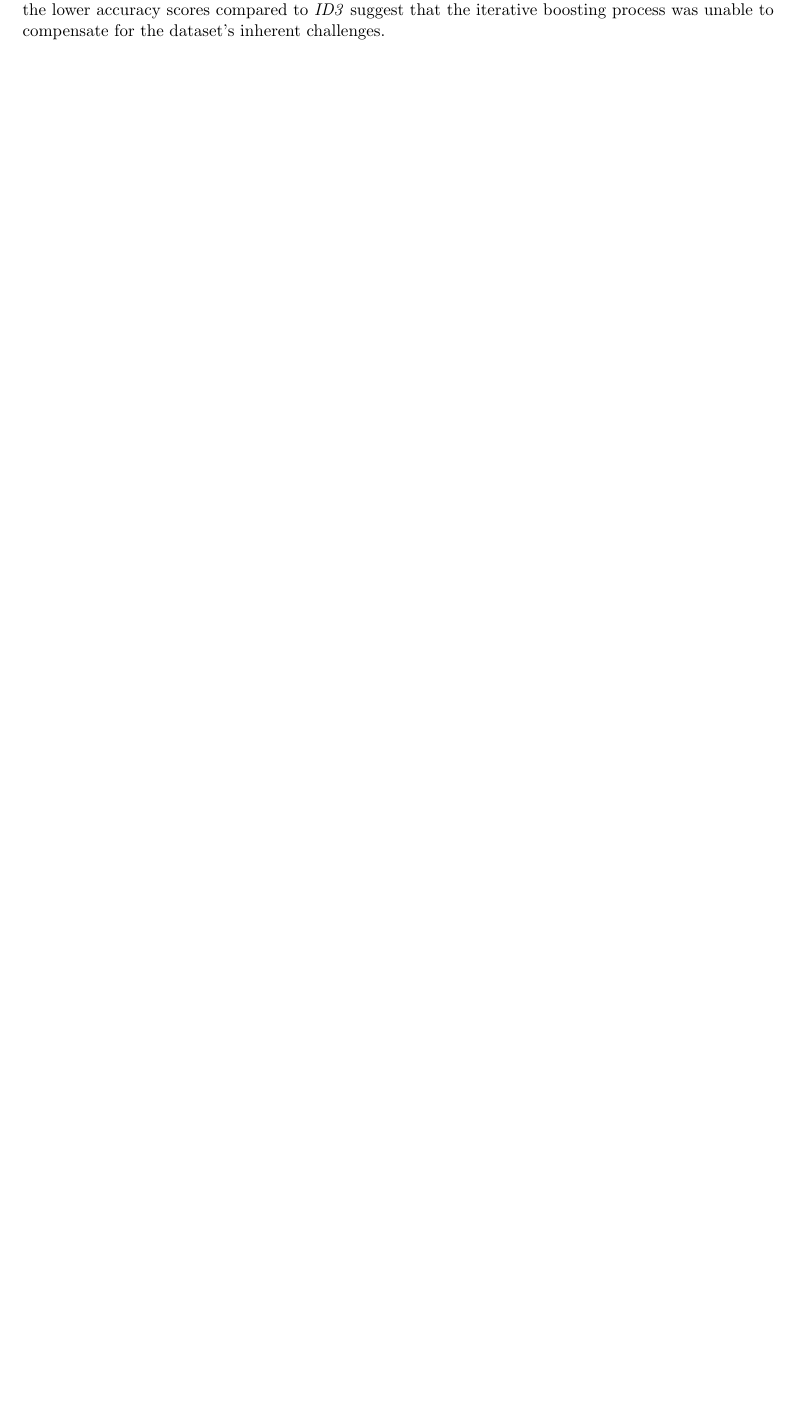
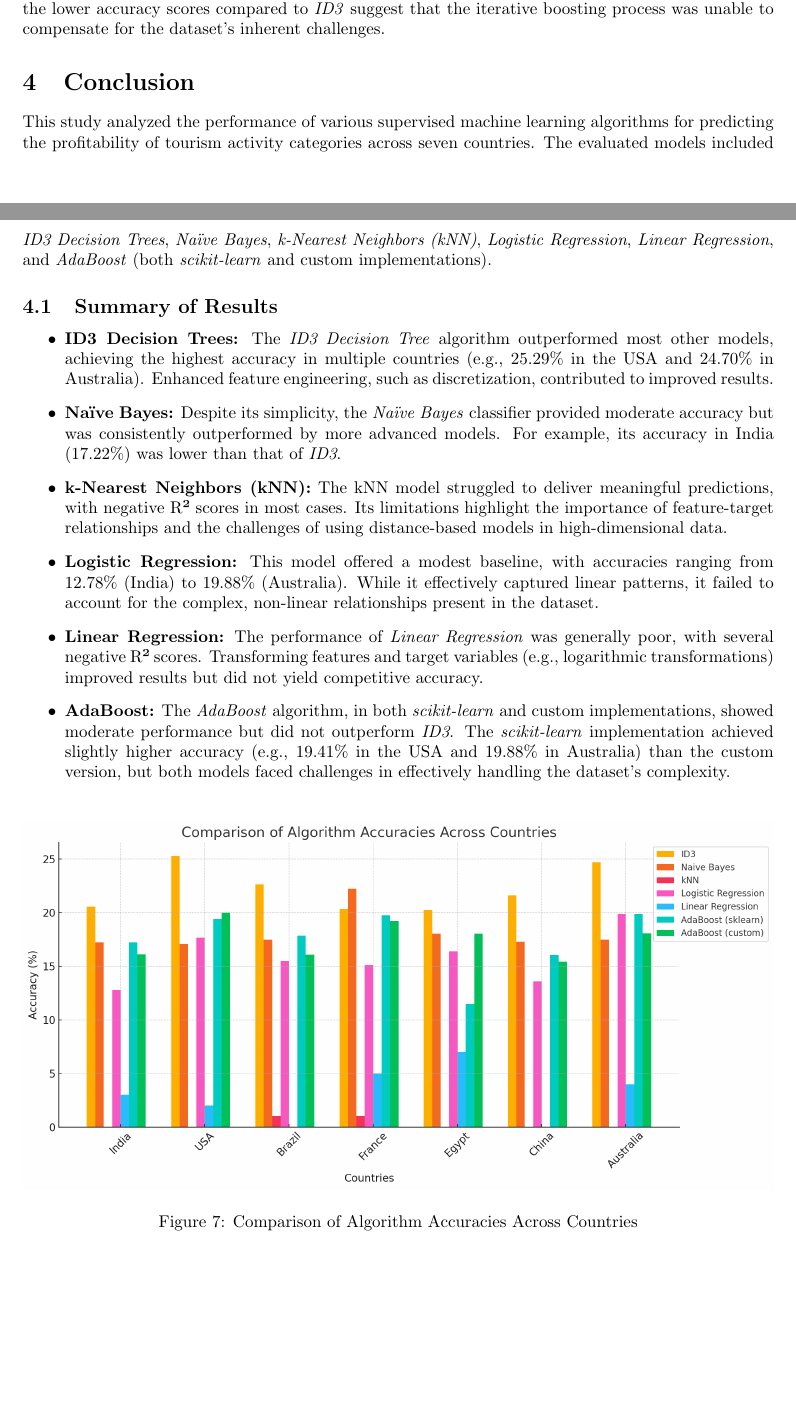
Before and after one commit to Loghin024/ml-algorithms-tourism-analysis, a LaTeX document (documentation/loghin_catalin/ml-algorithms-in-tourism-analysis.tex): part of page 15 of 15 before the commit and two parts of pages 14 and 15 of 15 after it, the two joined at a grey line, cut so that both start at the same text, the shorter picture padded with empty space. Compiled offline with pdfLaTeX.

Commit message:
docs - final conclusions

```diff
--- a/documentation/loghin_catalin/ml-algorithms-in-tourism-analysis.tex
+++ b/documentation/loghin_catalin/ml-algorithms-in-tourism-analysis.tex
@@ -567,5 +567,27 @@ The \textit{AdaBoost} algorithm, in both its custom and \textit{scikit-learn} im
 Both implementations produced revenue hierarchies that aligned well with observed trends, emphasizing the profitability of \textit{Cultural}, \textit{Beach}, and \textit{Adventure} categories across most countries. However, the lower accuracy scores compared to \textit{ID3} suggest that the iterative boosting process was unable to compensate for the dataset's inherent challenges.
 
 
+\section{Conclusion}
+
+This study analyzed the performance of various supervised machine learning algorithms for predicting the profitability of tourism activity categories across seven countries. The evaluated models included \textit{ID3 Decision Trees}, \textit{Na\"{i}ve Bayes}, \textit{k-Nearest Neighbors (kNN)}, \textit{Logistic Regression}, \textit{Linear Regression}, and \textit{AdaBoost} (both \textit{scikit-learn} and custom implementations).
+
+\subsection{Summary of Results}
+
+\begin{itemize}
+    \item \textbf{ID3 Decision Trees:} The \textit{ID3 Decision Tree} algorithm outperformed most other models, achieving the highest accuracy in multiple countries (e.g., 25.29\% in the USA and 24.70\% in Australia). Enhanced feature engineering, such as discretization, contributed to improved results.
+    \item \textbf{Na\"{i}ve Bayes:} Despite its simplicity, the \textit{Na\"{i}ve Bayes} classifier provided moderate accuracy but was consistently outperformed by more advanced models. For example, its accuracy in India (17.22\%) was lower than that of \textit{ID3}.
+    \item \textbf{k-Nearest Neighbors (kNN):} The kNN model struggled to deliver meaningful predictions, with negative R² scores in most cases. Its limitations highlight the importance of feature-target relationships and the challenges of using distance-based models in high-dimensional data.
+    \item \textbf{Logistic Regression:} This model offered a modest baseline, with accuracies ranging from 12.78\% (India) to 19.88\% (Australia). While it effectively captured linear patterns, it failed to account for the complex, non-linear relationships present in the dataset.
+    \item \textbf{Linear Regression:} The performance of \textit{Linear Regression} was generally poor, with several negative R² scores. Transforming features and target variables (e.g., logarithmic transformations) improved results but did not yield competitive accuracy.
+    \item \textbf{AdaBoost:} The \textit{AdaBoost} algorithm, in both \textit{scikit-learn} and custom implementations, showed moderate performance but did not outperform \textit{ID3}. The \textit{scikit-learn} implementation achieved slightly higher accuracy (e.g., 19.41\% in the USA and 19.88\% in Australia) than the custom version, but both models faced challenges in effectively handling the dataset's complexity.
+\end{itemize}
+
+\begin{figure}[H]
+    \centering
+    \includegraphics[width=1.0\textwidth]{comparison_of_algorithms_across_countries.png}
+    \caption{Comparison of Algorithm Accuracies Across Countries}
+    \label{fig:algorithm_comparison}
+\end{figure}
+
 
 \end{document}
```
Also changed, not shown: documentation/loghin_catalin/comparation_id3_approaches.jpg (added), documentation/loghin_catalin/comparison_of_algorithms_across_countries.png (added).
